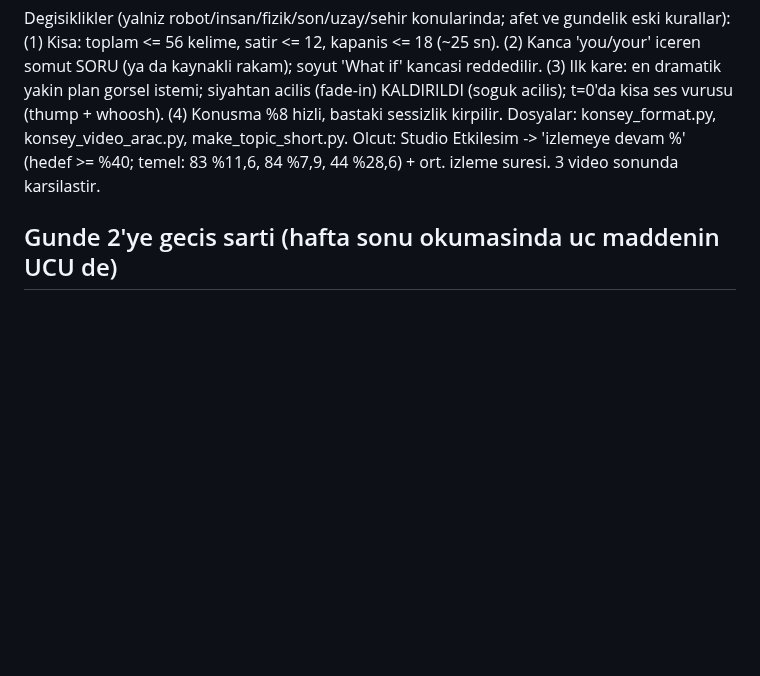
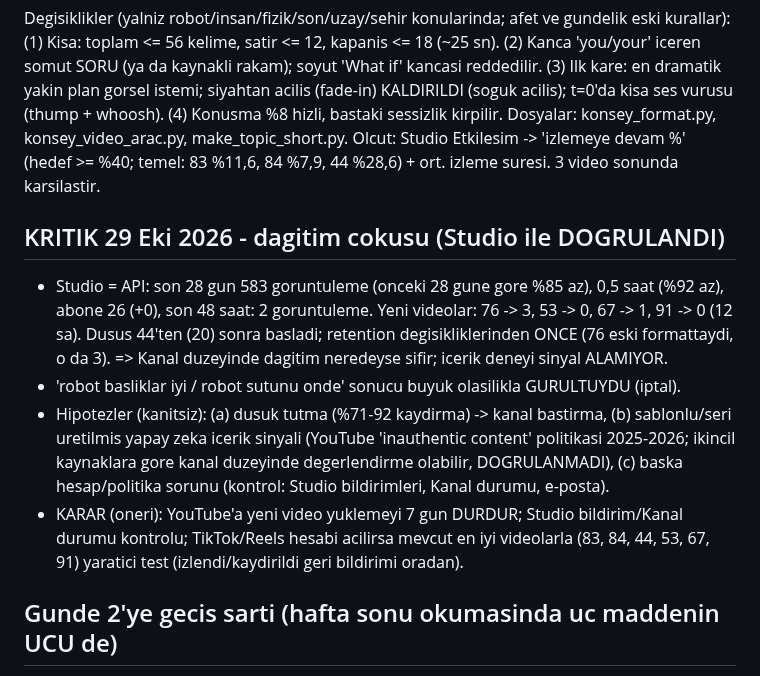
Before and after one commit to enerjiiaydinlatma-glitch/ibrhm-app, a Markdown page: docs/KONSEY_PLAN.md, the part around the change. Rendered like a GitHub page; blank space fills up the shorter version.

Commit message:
docs: 29 Eki dagitim cokusu (Studio ile dogrulandi), 7 gun yukleme duraklatma onerisi
Co-Authored-By: Claude Sonnet 5.5 <noreply@anthropic.com>
Claude-Session: https://claude.ai/code/session_01C7TAoYnaRzPFu7WDJgqCM8

```diff
--- a/docs/KONSEY_PLAN.md
+++ b/docs/KONSEY_PLAN.md
@@ -109,6 +109,12 @@ Komut: `python konsey_gun.py --konu N --saat "2026-10-DD 02:30"` (ses sunucusunu
 Degisiklikler (yalniz robot/insan/fizik/son/uzay/sehir konularinda; afet ve gundelik eski kurallar): (1) Kisa: toplam <= 56 kelime, satir <= 12, kapanis <= 18 (~25 sn). (2) Kanca 'you/your' iceren somut SORU (ya da kaynakli rakam); soyut 'What if' kancasi reddedilir. (3) Ilk kare: en dramatik yakin plan gorsel istemi; siyahtan acilis (fade-in) KALDIRILDI (soguk acilis); t=0'da kisa ses vurusu (thump + whoosh). (4) Konusma %8 hizli, bastaki sessizlik kirpilir. Dosyalar: konsey_format.py, konsey_video_arac.py, make_topic_short.py.
 Olcut: Studio Etkilesim -> 'izlemeye devam %' (hedef >= %40; temel: 83 %11,6, 84 %7,9, 44 %28,6) + ort. izleme suresi. 3 video sonunda karsilastir.
 
+## KRITIK 29 Eki 2026 - dagitim cokusu (Studio ile DOGRULANDI)
+- Studio = API: son 28 gun 583 goruntuleme (onceki 28 gune gore %85 az), 0,5 saat (%92 az), abone 26 (+0), son 48 saat: 2 goruntuleme. Yeni videolar: 76 -> 3, 53 -> 0, 67 -> 1, 91 -> 0 (12 sa). Dusus 44'ten (20) sonra basladi; retention degisikliklerinden ONCE (76 eski formattaydi, o da 3). => Kanal duzeyinde dagitim neredeyse sifir; icerik deneyi sinyal ALAMIYOR.
+- 'robot basliklar iyi / robot sutunu onde' sonucu buyuk olasilikla GURULTUYDU (iptal).
+- Hipotezler (kanitsiz): (a) dusuk tutma (%71-92 kaydirma) -> kanal bastirma, (b) sablonlu/seri uretilmis yapay zeka icerik sinyali (YouTube 'inauthentic content' politikasi 2025-2026; ikincil kaynaklara gore kanal duzeyinde degerlendirme olabilir, DOGRULANMADI), (c) baska hesap/politika sorunu (kontrol: Studio bildirimleri, Kanal durumu, e-posta).
+- KARAR (oneri): YouTube'a yeni video yuklemeyi 7 gun DURDUR; Studio bildirim/Kanal durumu kontrolu; TikTok/Reels hesabi acilirsa mevcut en iyi videolarla (83, 84, 44, 53, 67, 91) yaratici test (izlendi/kaydirildi geri bildirimi oradan).
+
 ## Gunde 2'ye gecis sarti (hafta sonu okumasinda uc maddenin UCU de)
 1. Ust uste 3 video ilk senaryoda ya da tek duzeltmeyle cikti.
 2. En az bir video kanal medyaninin ustunde.
```
